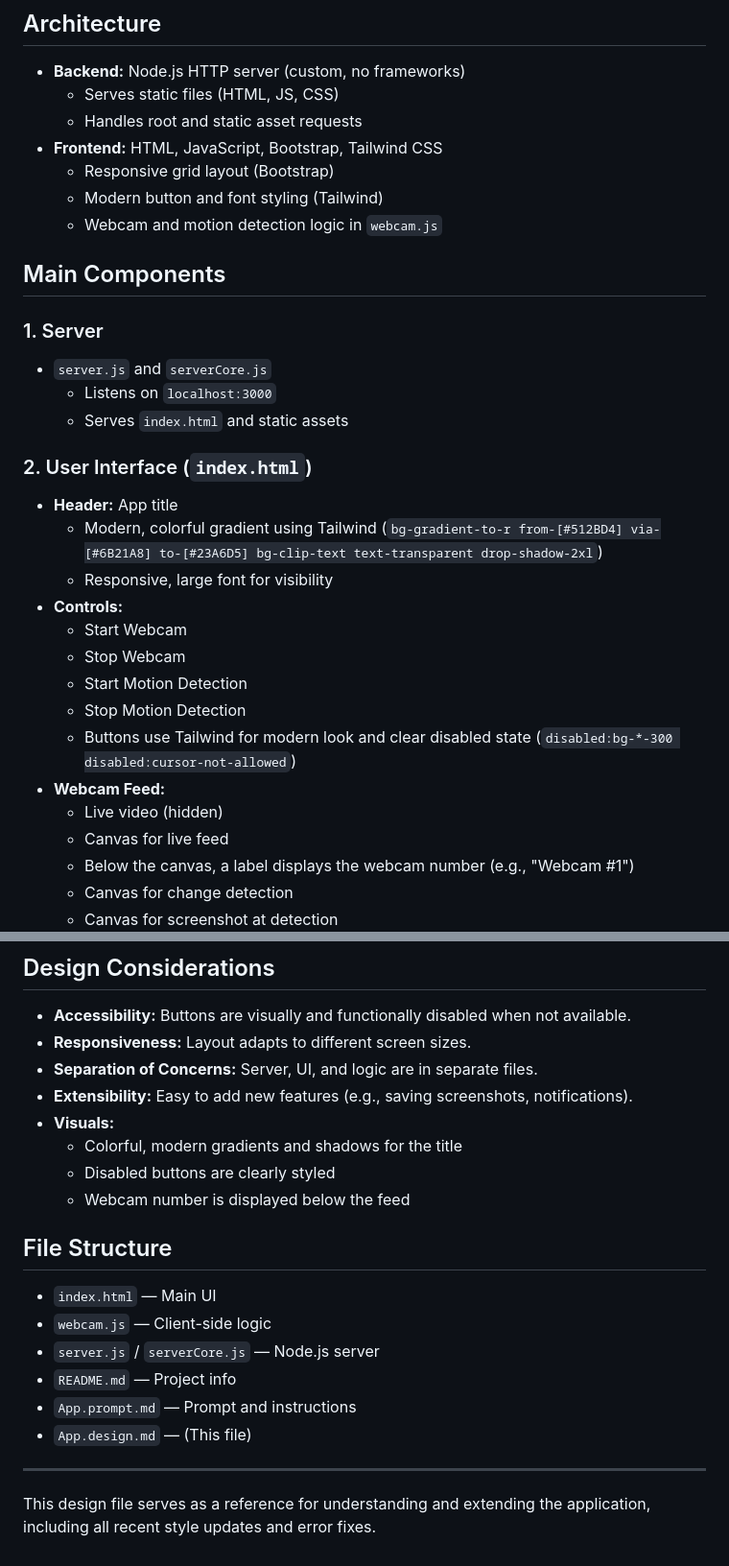
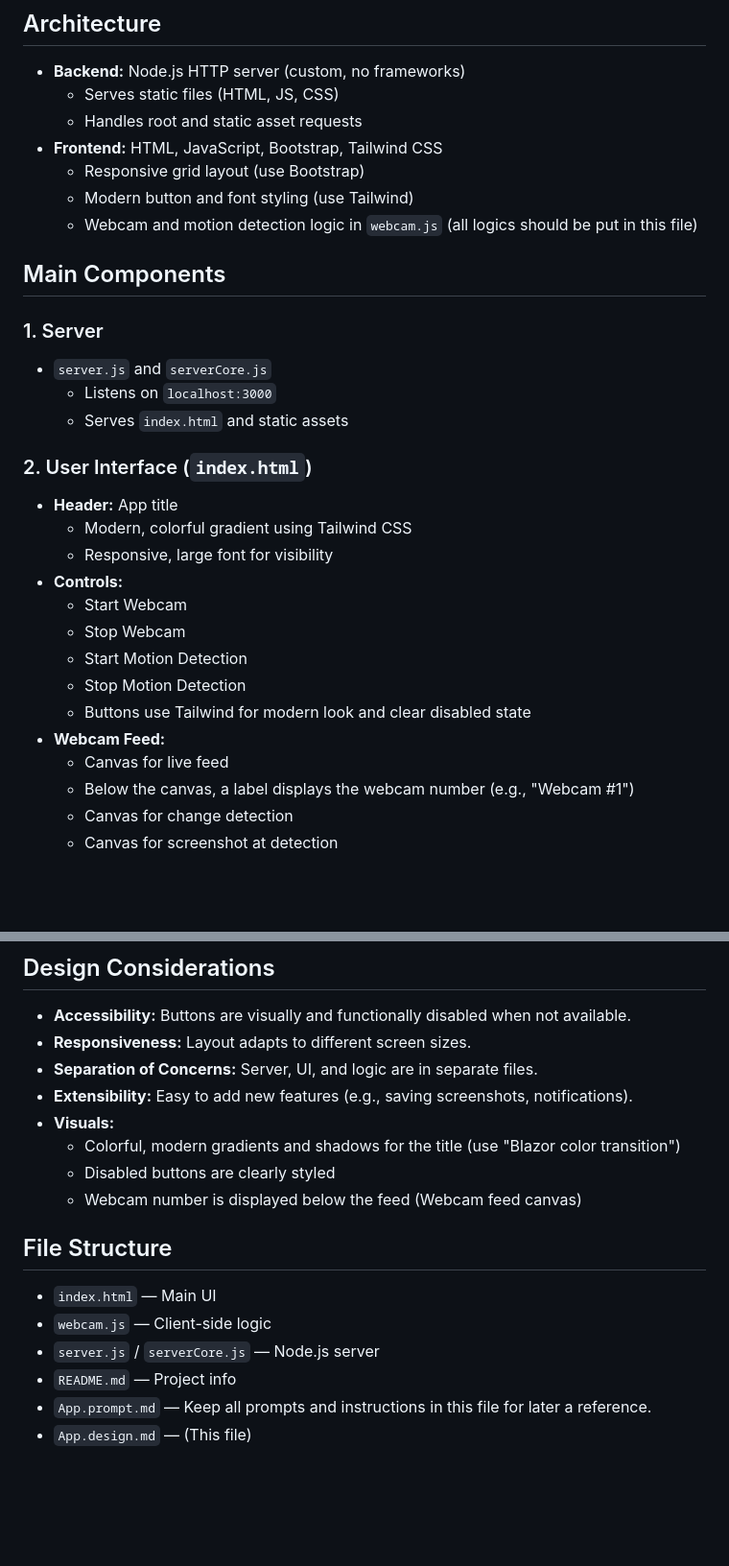
Before and after one commit to Muhtar-Qong/Temp_Topics, a Markdown page: App.design.md, 2 parts joined by grey strips. Shown: that part at 96% size. Drawn GitHub-style; blank space fills up the shorter version.

Commit message:
Manual update: App.design.md and other local changes

```diff
--- a/App.design.md
+++ b/App.design.md
@@ -8,9 +8,9 @@ This application is a simple, modern Node.js-based web app for monitoring a fron
   - Serves static files (HTML, JS, CSS)
   - Handles root and static asset requests
 - **Frontend:** HTML, JavaScript, Bootstrap, Tailwind CSS
-  - Responsive grid layout (Bootstrap)
-  - Modern button and font styling (Tailwind)
-  - Webcam and motion detection logic in `webcam.js`
+  - Responsive grid layout (use Bootstrap)
+  - Modern button and font styling (use Tailwind)
+  - Webcam and motion detection logic in `webcam.js` (all logics should be put in this file)
 
 ## Main Components
 
@@ -21,16 +21,15 @@ This application is a simple, modern Node.js-based web app for monitoring a fron
 
 ### 2. User Interface (`index.html`)
 - **Header:** App title
-  - Modern, colorful gradient using Tailwind (`bg-gradient-to-r from-[#512BD4] via-[#6B21A8] to-[#23A6D5] bg-clip-text text-transparent drop-shadow-2xl`)
+  - Modern, colorful gradient using Tailwind CSS
   - Responsive, large font for visibility
 - **Controls:**
   - Start Webcam
   - Stop Webcam
   - Start Motion Detection
   - Stop Motion Detection
-  - Buttons use Tailwind for modern look and clear disabled state (`disabled:bg-*-300 disabled:cursor-not-allowed`)
+  - Buttons use Tailwind for modern look and clear disabled state
 - **Webcam Feed:**
-  - Live video (hidden)
   - Canvas for live feed
   - Below the canvas, a label displays the webcam number (e.g., "Webcam #1")
   - Canvas for change detection
@@ -66,17 +65,14 @@ This application is a simple, modern Node.js-based web app for monitoring a fron
 - **Separation of Concerns:** Server, UI, and logic are in separate files.
 - **Extensibility:** Easy to add new features (e.g., saving screenshots, notifications).
 - **Visuals:**
-  - Colorful, modern gradients and shadows for the title
+  - Colorful, modern gradients and shadows for the title (use "Blazor color transition")
   - Disabled buttons are clearly styled
-  - Webcam number is displayed below the feed
+  - Webcam number is displayed below the feed (Webcam feed canvas)
 
 ## File Structure
 - `index.html` — Main UI
 - `webcam.js` — Client-side logic
 - `server.js` / `serverCore.js` — Node.js server
 - `README.md` — Project info
-- `App.prompt.md` — Prompt and instructions
+- `App.prompt.md` — Keep all prompts and instructions in this file for later a reference.
 - `App.design.md` — (This file)
-
----
-This design file serves as a reference for understanding and extending the application, including all recent style updates and error fixes.
```
